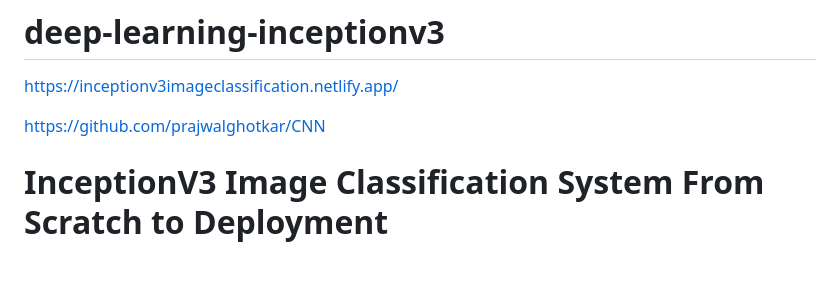
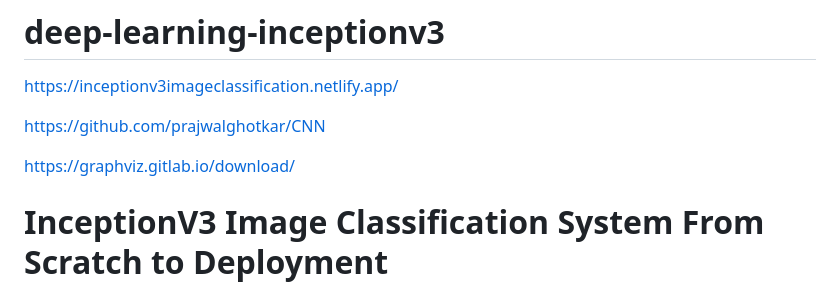
Before and after one commit to prajwalghotkar/deep-learning-inceptionv3, a Markdown page: README.md, the part around the change. Drawn GitHub-style; blank space fills up the shorter version.

```diff
--- a/README.md
+++ b/README.md
@@ -2,6 +2,8 @@
 https://inceptionv3imageclassification.netlify.app/
 
 https://github.com/prajwalghotkar/CNN
+
+https://graphviz.gitlab.io/download/
 
 # InceptionV3 Image Classification System  From Scratch to Deployment
 
```
